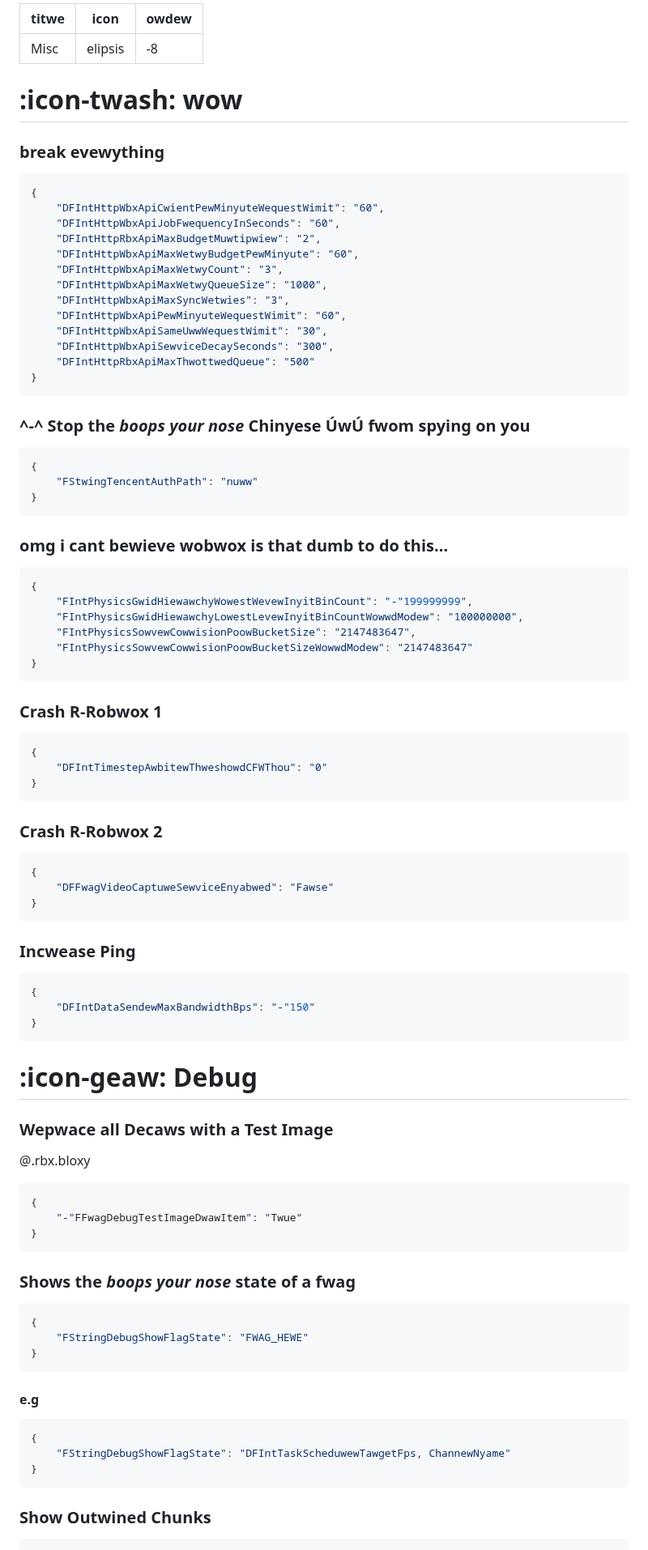
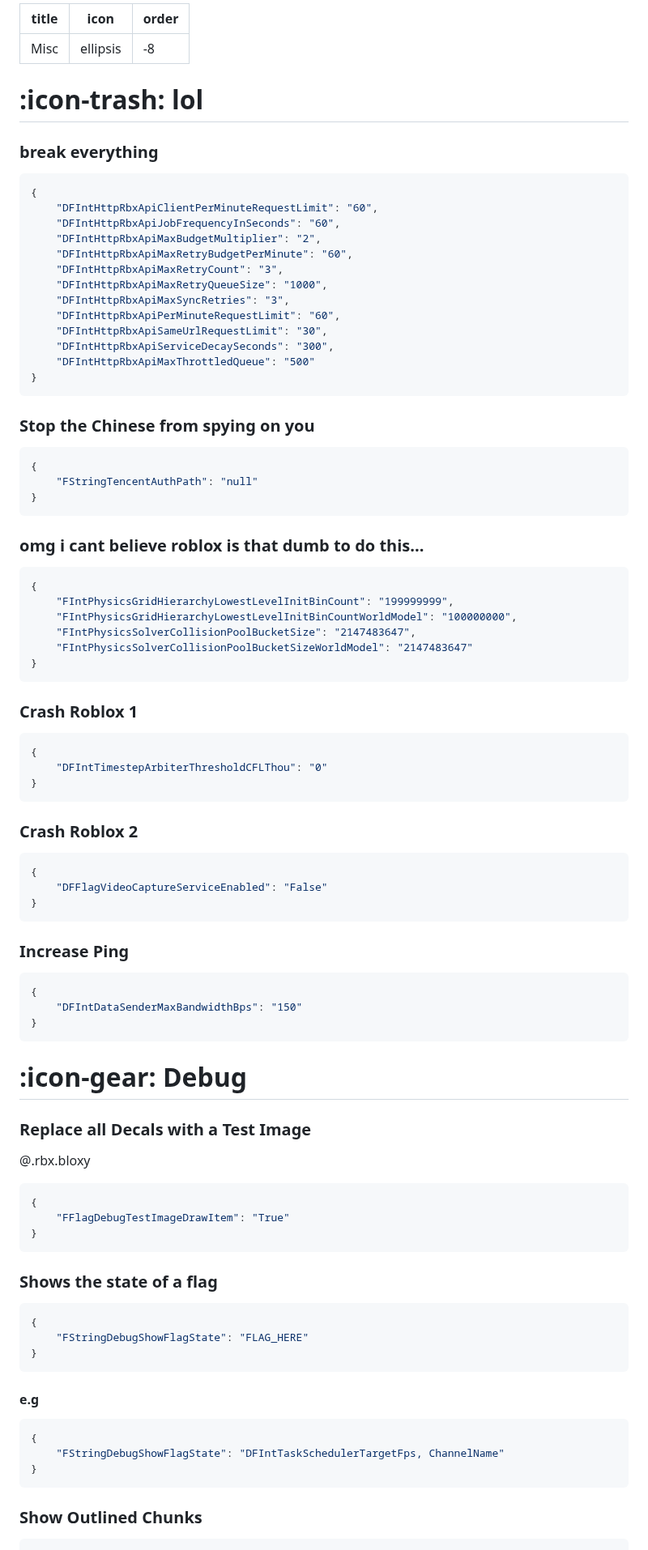
Before and after one commit to virtualflags/archive, a Markdown page: Fast Flags/Misc.md, the part around one of its changes. Shown at 81% size. GitHub-like rendering.

````diff
--- a/Fast Flags/Misc.md
+++ b/Fast Flags/Misc.md
@@ -1,81 +1,81 @@
 ---
-titwe: Misc
-icon: elipsis
-owdew: -8
+title: Misc
+icon: ellipsis
+order: -8
 ---
-# :icon-twash: wow
+# :icon-trash: lol
 
-### break evewything
+### break everything
 ```json
 {
-    "DFIntHttpWbxApiCwientPewMinyuteWequestWimit": "60",
-    "DFIntHttpWbxApiJobFwequencyInSeconds": "60",
-    "DFIntHttpRbxApiMaxBudgetMuwtipwiew": "2",
-    "DFIntHttpWbxApiMaxWetwyBudgetPewMinyute": "60",
-    "DFIntHttpWbxApiMaxWetwyCount": "3",
-    "DFIntHttpWbxApiMaxWetwyQueueSize": "1000",
-    "DFIntHttpWbxApiMaxSyncWetwies": "3",
-    "DFIntHttpWbxApiPewMinyuteWequestWimit": "60",
-    "DFIntHttpWbxApiSameUwwWequestWimit": "30",
-    "DFIntHttpWbxApiSewviceDecaySeconds": "300",
-    "DFIntHttpRbxApiMaxThwottwedQueue": "500"
+    "DFIntHttpRbxApiClientPerMinuteRequestLimit": "60",
+    "DFIntHttpRbxApiJobFrequencyInSeconds": "60",
+    "DFIntHttpRbxApiMaxBudgetMultiplier": "2",
+    "DFIntHttpRbxApiMaxRetryBudgetPerMinute": "60",
+    "DFIntHttpRbxApiMaxRetryCount": "3",
+    "DFIntHttpRbxApiMaxRetryQueueSize": "1000",
+    "DFIntHttpRbxApiMaxSyncRetries": "3",
+    "DFIntHttpRbxApiPerMinuteRequestLimit": "60",
+    "DFIntHttpRbxApiSameUrlRequestLimit": "30",
+    "DFIntHttpRbxApiServiceDecaySeconds": "300",
+    "DFIntHttpRbxApiMaxThrottledQueue": "500"
 }
 ```
-### ^-^ Stop the *boops your nose* Chinyese ÚwÚ fwom spying on you
+### Stop the Chinese from spying on you
 ```json
 {
-    "FStwingTencentAuthPath": "nuww"
+    "FStringTencentAuthPath": "null"
 }
 ```
-### omg i cant bewieve wobwox is that dumb to do this...
+### omg i cant believe roblox is that dumb to do this...
 ```json
 {
-    "FIntPhysicsGwidHiewawchyWowestWevewInyitBinCount": "-"199999999",
-    "FIntPhysicsGwidHiewawchyLowestLevewInyitBinCountWowwdModew": "100000000",
-    "FIntPhysicsSowvewCowwisionPoowBucketSize": "2147483647",
-    "FIntPhysicsSowvewCowwisionPoowBucketSizeWowwdModew": "2147483647"
+    "FIntPhysicsGridHierarchyLowestLevelInitBinCount": "199999999",
+    "FIntPhysicsGridHierarchyLowestLevelInitBinCountWorldModel": "100000000",
+    "FIntPhysicsSolverCollisionPoolBucketSize": "2147483647",
+    "FIntPhysicsSolverCollisionPoolBucketSizeWorldModel": "2147483647"
 }
 ```
-### Crash R-Robwox 1
+### Crash Roblox 1
 ```json
 {
-    "DFIntTimestepAwbitewThweshowdCFWThou": "0"
+    "DFIntTimestepArbiterThresholdCFLThou": "0"
 }
 ```
-### Crash R-Robwox 2
+### Crash Roblox 2
 ```json
 {
-    "DFFwagVideoCaptuweSewviceEnyabwed": "Fawse"
+    "DFFlagVideoCaptureServiceEnabled": "False"
 }
 ```
-### Incwease Ping
+### Increase Ping
 ```json
 {
-    "DFIntDataSendewMaxBandwidthBps": "-"150"
+    "DFIntDataSenderMaxBandwidthBps": "150"
 }
 ```
 
-# :icon-geaw: Debug
+# :icon-gear: Debug
 
-### Wepwace all Decaws with a Test Image
+### Replace all Decals with a Test Image
 @.rbx.bloxy
 ```json
 {
-    "-"FFwagDebugTestImageDwawItem": "Twue"
+    "FFlagDebugTestImageDrawItem": "True"
 }
 ```
-### Shows the *boops your nose* state of a fwag
+### Shows the state of a flag
 ```json
 {
-    "FStringDebugShowFlagState": "FWAG_HEWE"
+    "FStringDebugShowFlagState": "FLAG_HERE"
 }
 ```
 #### e.g
 ```json
 {
-    "FStringDebugShowFlagState": "DFIntTaskScheduwewTawgetFps, ChannewNyame"
+    "FStringDebugShowFlagState": "DFIntTaskSchedulerTargetFps, ChannelName"
 }
 ```
-### Show Outwined Chunks
+### Show Outlined Chunks
 ```json
 {
````
Also changed, not shown: other parts of Fast Flags/Misc.md (+59 -59 lines).
